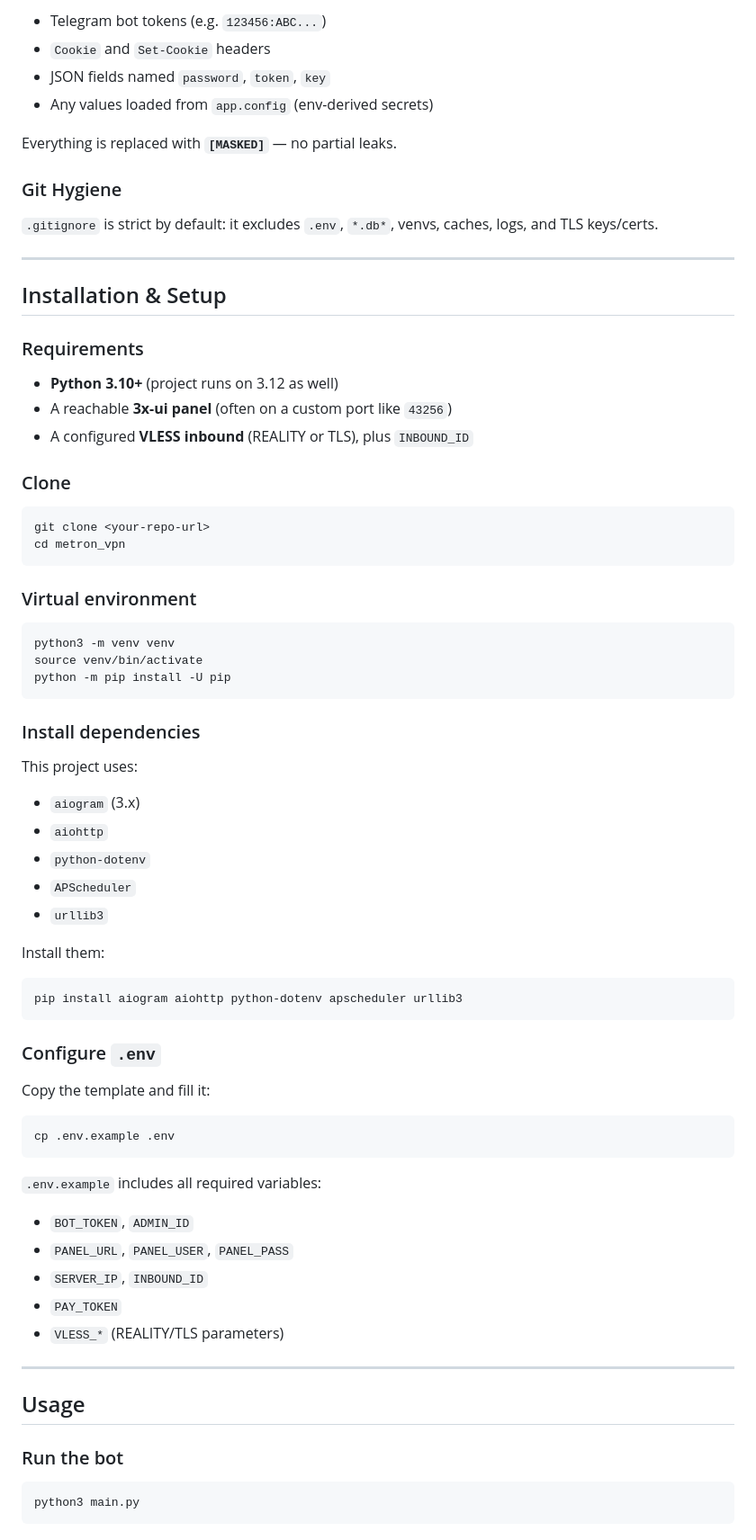
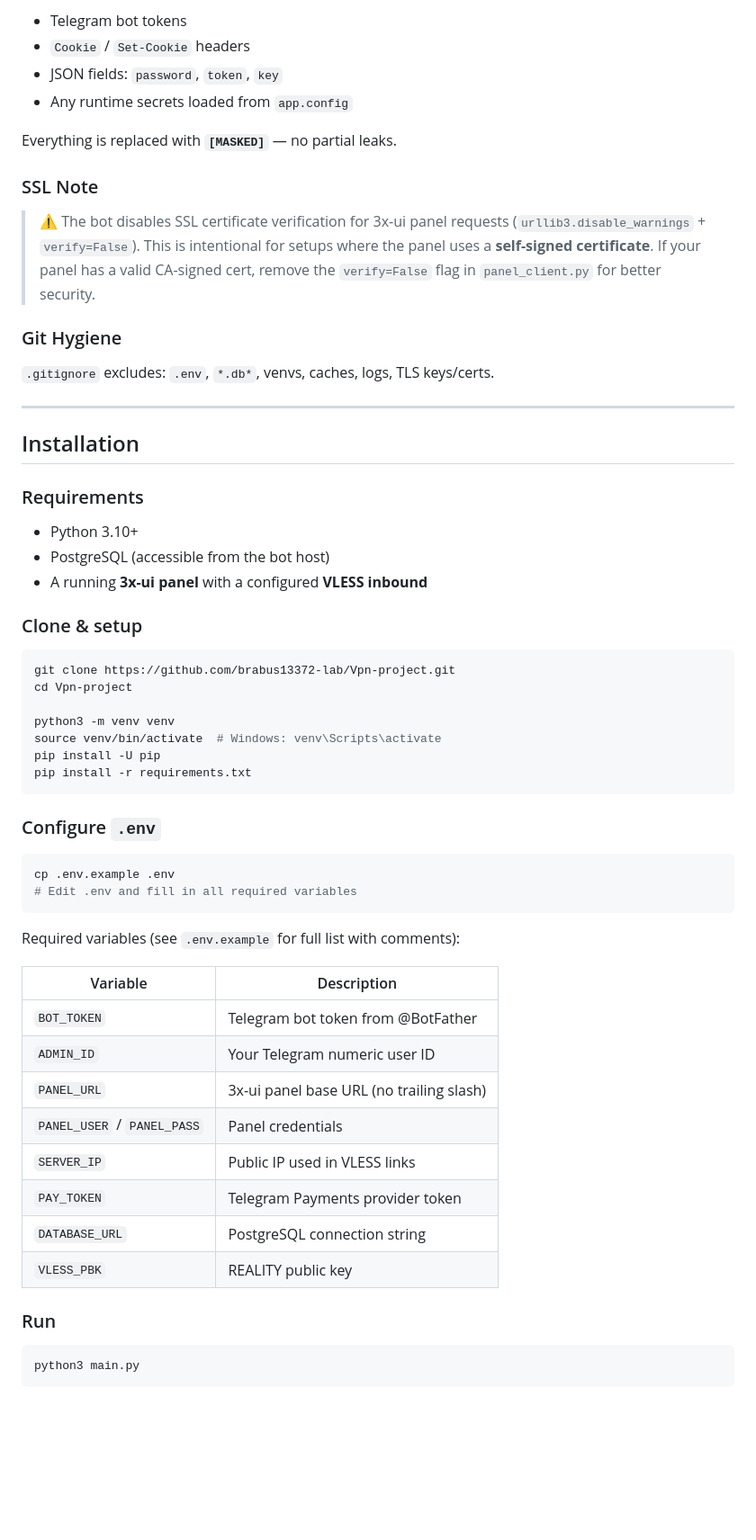
Before and after one commit to brabus13372-lab/Metron-vpn, a Markdown page: README.md, the part around one of its changes. Shown at 90% size. Rendered like a GitHub page; blank space fills up the shorter version.

Commit message:
docs: rewrite README — remove duplication, fix stack (PostgreSQL + billing), add SSL note

````diff
--- a/README.md
+++ b/README.md
@@ -62,77 +77,62 @@ This project ships with a global logging filter (`app/logging_sanitizer.py`) tha
 
-- Telegram bot tokens (e.g. `123456:ABC...`)
-- `Cookie` and `Set-Cookie` headers
-- JSON fields named `password`, `token`, `key`
-- Any values loaded from `app.config` (env-derived secrets)
+- Telegram bot tokens
+- `Cookie` / `Set-Cookie` headers
+- JSON fields: `password`, `token`, `key`
+- Any runtime secrets loaded from `app.config`
 
 Everything is replaced with **`[MASKED]`** — no partial leaks.
 
+### SSL Note
+
+> ⚠️ The bot disables SSL certificate verification for 3x-ui panel requests (`urllib3.disable_warnings` + `verify=False`). This is intentional for setups where the panel uses a **self-signed certificate**. If your panel has a valid CA-signed cert, remove the `verify=False` flag in `panel_client.py` for better security.
+
 ### Git Hygiene
 
-`.gitignore` is strict by default: it excludes `.env`, `*.db*`, venvs, caches, logs, and TLS keys/certs.
+`.gitignore` excludes: `.env`, `*.db*`, venvs, caches, logs, TLS keys/certs.
 
 ---
 
-## Installation & Setup
+## Installation
 
 ### Requirements
 
-- **Python 3.10+** (project runs on 3.12 as well)
-- A reachable **3x-ui panel** (often on a custom port like `43256`)
-- A configured **VLESS inbound** (REALITY or TLS), plus `INBOUND_ID`
+- Python 3.10+
+- PostgreSQL (accessible from the bot host)
+- A running **3x-ui panel** with a configured **VLESS inbound**
 
-### Clone
+### Clone & setup
 
 ```bash
-git clone <your-repo-url>
-cd metron_vpn
-```
+git clone https://github.com/brabus13372-lab/Vpn-project.git
+cd Vpn-project
 
-### Virtual environment
-
-```bash
 python3 -m venv venv
-source venv/bin/activate
-python -m pip install -U pip
-```
-
-### Install dependencies
-
-This project uses:
-
-- `aiogram` (3.x)
-- `aiohttp`
-- `python-dotenv`
-- `APScheduler`
-- `urllib3`
-
-Install them:
-
-```bash
-pip install aiogram aiohttp python-dotenv apscheduler urllib3
+source venv/bin/activate  # Windows: venv\Scripts\activate
+pip install -U pip
+pip install -r requirements.txt
 ```
 
 ### Configure `.env`
 
-Copy the template and fill it:
-
 ```bash
 cp .env.example .env
+# Edit .env and fill in all required variables
 ```
 
-`.env.example` includes all required variables:
+Required variables (see `.env.example` for full list with comments):
 
-- `BOT_TOKEN`, `ADMIN_ID`
-- `PANEL_URL`, `PANEL_USER`, `PANEL_PASS`
-- `SERVER_IP`, `INBOUND_ID`
-- `PAY_TOKEN`
-- `VLESS_*` (REALITY/TLS parameters)
+| Variable | Description |
+|---|---|
+| `BOT_TOKEN` | Telegram bot token from @BotFather |
+| `ADMIN_ID` | Your Telegram numeric user ID |
+| `PANEL_URL` | 3x-ui panel base URL (no trailing slash) |
+| `PANEL_USER` / `PANEL_PASS` | Panel credentials |
+| `SERVER_IP` | Public IP used in VLESS links |
+| `PAY_TOKEN` | Telegram Payments provider token |
+| `DATABASE_URL` | PostgreSQL connection string |
+| `VLESS_PBK` | REALITY public key |
 
----
-
-## Usage
-
-### Run the bot
+### Run
 
 ```bash
 python3 main.py
````
Also changed, not shown: other parts of README.md (+52 -194 lines).
